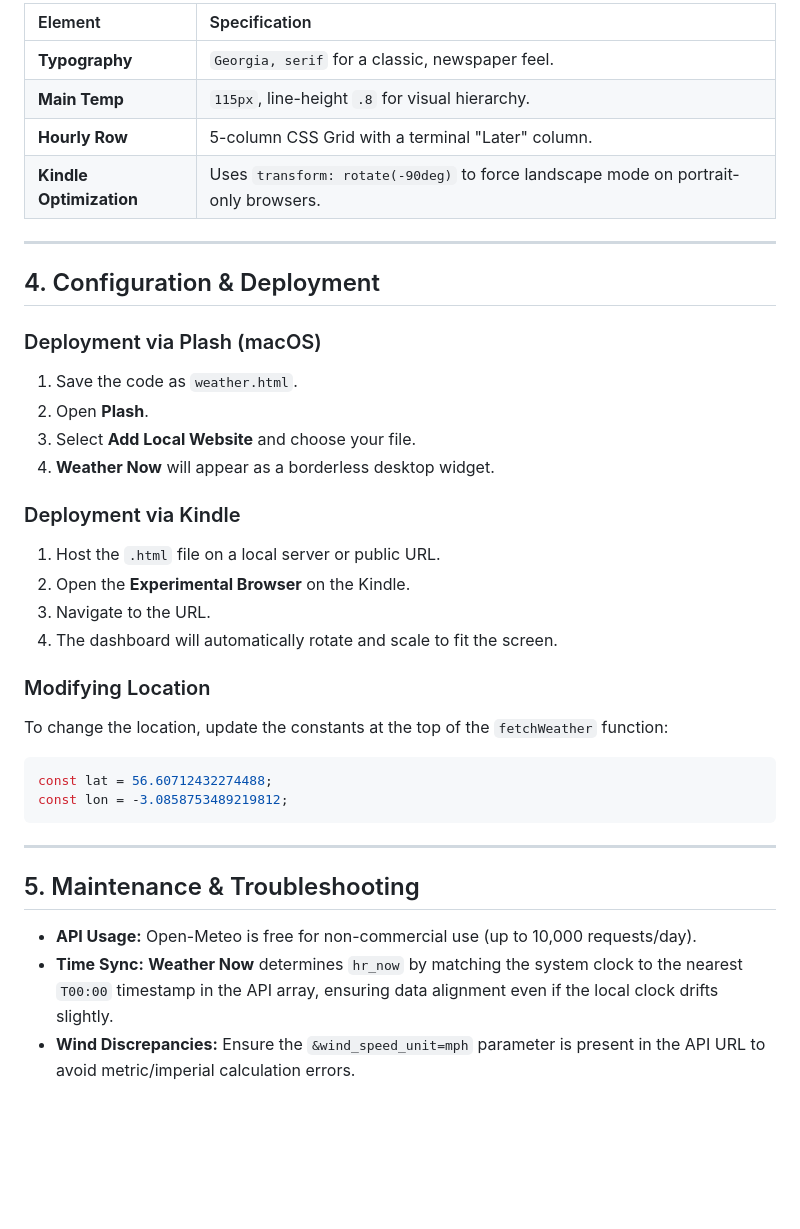
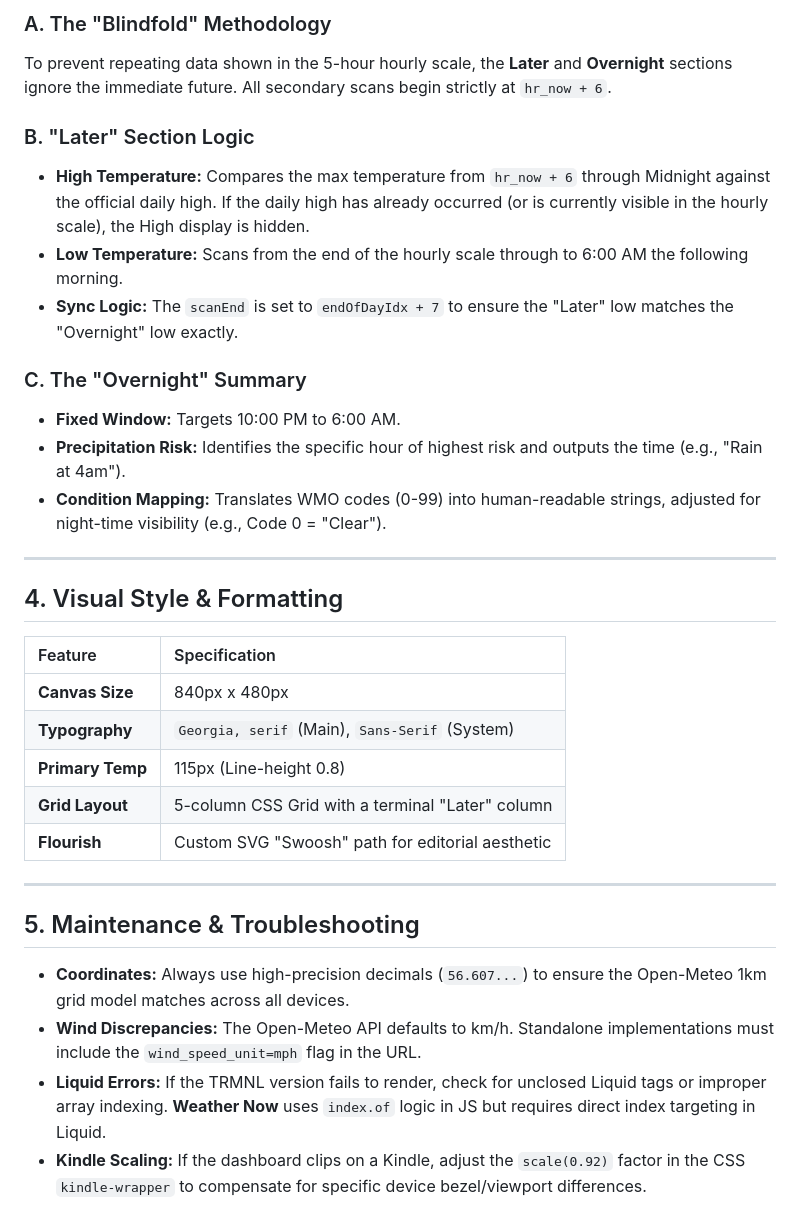
Before and after one commit to alexroddie/alexroddie.github.io, a Markdown page: mountainweather/Readme.md, the part around one of its changes. Rendered like a GitHub page; blank space fills up the shorter version.

````diff
--- a/mountainweather/Readme.md
+++ b/mountainweather/Readme.md
@@ -46,38 +46,34 @@ The UI is optimized for **high-contrast reading** and editorial aesthetics.
 
-| Element | Specification |
-| :--- | :--- |
-| **Typography** | `Georgia, serif` for a classic, newspaper feel. |
-| **Main Temp** | `115px`, line-height `.8` for visual hierarchy. |
-| **Hourly Row** | 5-column CSS Grid with a terminal "Later" column. |
-| **Kindle Optimization** | Uses `transform: rotate(-90deg)` to force landscape mode on portrait-only browsers. |
+### A. The "Blindfold" Methodology
+To prevent repeating data shown in the 5-hour hourly scale, the **Later** and **Overnight** sections ignore the immediate future. All secondary scans begin strictly at `hr_now + 6`.
+
+### B. "Later" Section Logic
+* **High Temperature:** Compares the max temperature from `hr_now + 6` through Midnight against the official daily high. If the daily high has already occurred (or is currently visible in the hourly scale), the High display is hidden.
+* **Low Temperature:** Scans from the end of the hourly scale through to 6:00 AM the following morning.
+* **Sync Logic:** The `scanEnd` is set to `endOfDayIdx + 7` to ensure the "Later" low matches the "Overnight" low exactly.
+
+### C. The "Overnight" Summary
+* **Fixed Window:** Targets 10:00 PM to 6:00 AM.
+* **Precipitation Risk:** Identifies the specific hour of highest risk and outputs the time (e.g., "Rain at 4am").
+* **Condition Mapping:** Translates WMO codes (0-99) into human-readable strings, adjusted for night-time visibility (e.g., Code 0 = "Clear").
 
 ---
 
-## 4. Configuration & Deployment
+## 4. Visual Style & Formatting
 
-### Deployment via Plash (macOS)
-1.  Save the code as `weather.html`.
-2.  Open **Plash**.
-3.  Select **Add Local Website** and choose your file.
-4.  **Weather Now** will appear as a borderless desktop widget.
-
-### Deployment via Kindle
-1.  Host the `.html` file on a local server or public URL.
-2.  Open the **Experimental Browser** on the Kindle.
-3.  Navigate to the URL.
-4.  The dashboard will automatically rotate and scale to fit the screen.
-
-### Modifying Location
-To change the location, update the constants at the top of the `fetchWeather` function:
-```javascript
-const lat = 56.60712432274488;
-const lon = -3.0858753489219812;
-```
+| Feature | Specification |
+| :--- | :--- |
+| **Canvas Size** | 840px x 480px |
+| **Typography** | `Georgia, serif` (Main), `Sans-Serif` (System) |
+| **Primary Temp** | 115px (Line-height 0.8) |
+| **Grid Layout** | 5-column CSS Grid with a terminal "Later" column |
+| **Flourish** | Custom SVG "Swoosh" path for editorial aesthetic |
 
 ---
 
 ## 5. Maintenance & Troubleshooting
 
-* **API Usage:** Open-Meteo is free for non-commercial use (up to 10,000 requests/day).
-* **Time Sync:** **Weather Now** determines `hr_now` by matching the system clock to the nearest `T00:00` timestamp in the API array, ensuring data alignment even if the local clock drifts slightly.
-* **Wind Discrepancies:** Ensure the `&wind_speed_unit=mph` parameter is present in the API URL to avoid metric/imperial calculation errors.
+* **Coordinates:** Always use high-precision decimals (`56.607...`) to ensure the Open-Meteo 1km grid model matches across all devices.
+* **Wind Discrepancies:** The Open-Meteo API defaults to km/h. Standalone implementations must include the `wind_speed_unit=mph` flag in the URL.
+* **Liquid Errors:** If the TRMNL version fails to render, check for unclosed Liquid tags or improper array indexing. **Weather Now** uses `index.of` logic in JS but requires direct index targeting in Liquid.
+* **Kindle Scaling:** If the dashboard clips on a Kindle, adjust the `scale(0.92)` factor in the CSS `kindle-wrapper` to compensate for specific device bezel/viewport differences.
````
Also changed, not shown: other parts of mountainweather/Readme.md (+26 -26 lines).
